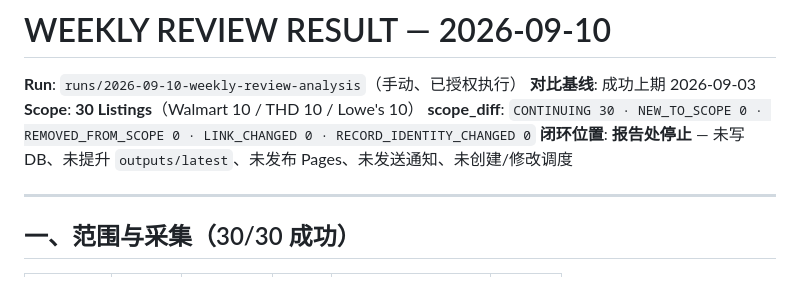
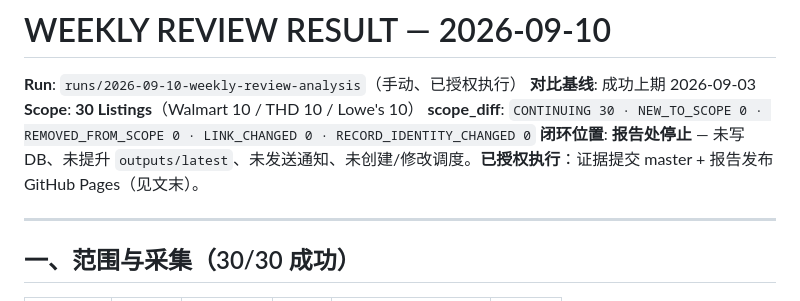
Before and after one commit to Ericbigbossxx/review-analysis, a Markdown page: runs/2026-09-10-weekly-review-analysis/WEEKLY_REVIEW_RESULT_2026-09-10.md, the part around the change. Drawn GitHub-style.

Commit message:
docs: note authorized master commit + Pages publish in 2026-09-10 report

```diff
--- a/runs/2026-09-10-weekly-review-analysis/WEEKLY_REVIEW_RESULT_2026-09-10.md
+++ b/runs/2026-09-10-weekly-review-analysis/WEEKLY_REVIEW_RESULT_2026-09-10.md
@@ -4,7 +4,7 @@
 **对比基线**: 成功上期 2026-09-03
 **Scope**: **30 Listings**（Walmart 10 / THD 10 / Lowe's 10）
 **scope_diff**: `CONTINUING 30 · NEW_TO_SCOPE 0 · REMOVED_FROM_SCOPE 0 · LINK_CHANGED 0 · RECORD_IDENTITY_CHANGED 0`
-**闭环位置**: **报告处停止** — 未写 DB、未提升 `outputs/latest`、未发布 Pages、未发送通知、未创建/修改调度
+**闭环位置**: **报告处停止** — 未写 DB、未提升 `outputs/latest`、未发送通知、未创建/修改调度。**已授权执行**：证据提交 master + 报告发布 GitHub Pages（见文末）。
 
 ---
 
```
